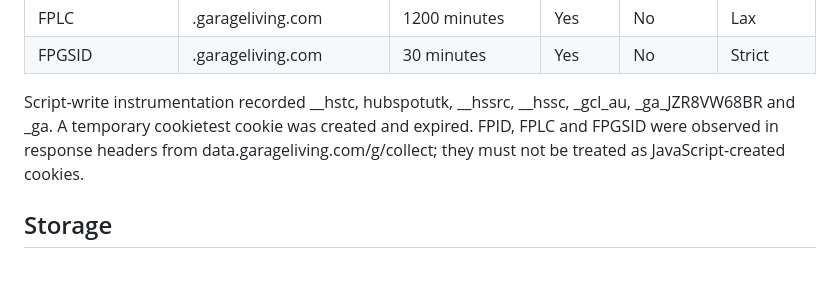
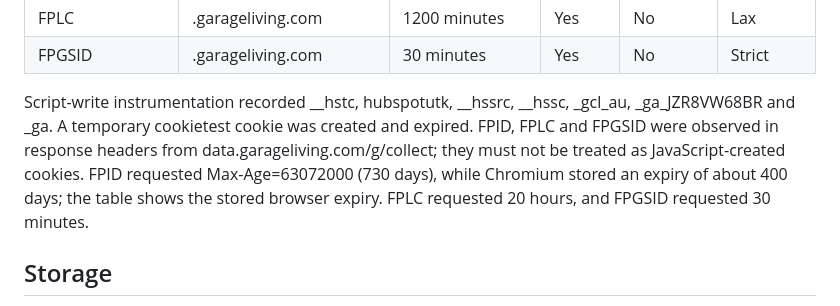
Before and after one commit to harshpanchalhp/Safari-ITP-Cookies-Validator, a Markdown page: reports/garageliving-findings.md, the part around the change. Drawn GitHub-style; blank space fills up the shorter version.

Commit message:
Distinguish FPID requested lifetime from browser stored expiry

```diff
--- a/reports/garageliving-findings.md
+++ b/reports/garageliving-findings.md
@@ -57,7 +57,7 @@ Cookie values are omitted. Lifetimes below are remaining requested expirations a
 | FPLC | .garageliving.com | 1200 minutes | Yes | No | Lax |
 | FPGSID | .garageliving.com | 30 minutes | Yes | No | Strict |
 
-Script-write instrumentation recorded __hstc, hubspotutk, __hssrc, __hssc, _gcl_au, _ga_JZR8VW68BR and _ga. A temporary cookietest cookie was created and expired. FPID, FPLC and FPGSID were observed in response headers from data.garageliving.com/g/collect; they must not be treated as JavaScript-created cookies.
+Script-write instrumentation recorded __hstc, hubspotutk, __hssrc, __hssc, _gcl_au, _ga_JZR8VW68BR and _ga. A temporary cookietest cookie was created and expired. FPID, FPLC and FPGSID were observed in response headers from data.garageliving.com/g/collect; they must not be treated as JavaScript-created cookies. FPID requested Max-Age=63072000 (730 days), while Chromium stored an expiry of about 400 days; the table shows the stored browser expiry. FPLC requested 20 hours, and FPGSID requested 30 minutes.
 
 ## Storage
 
```
